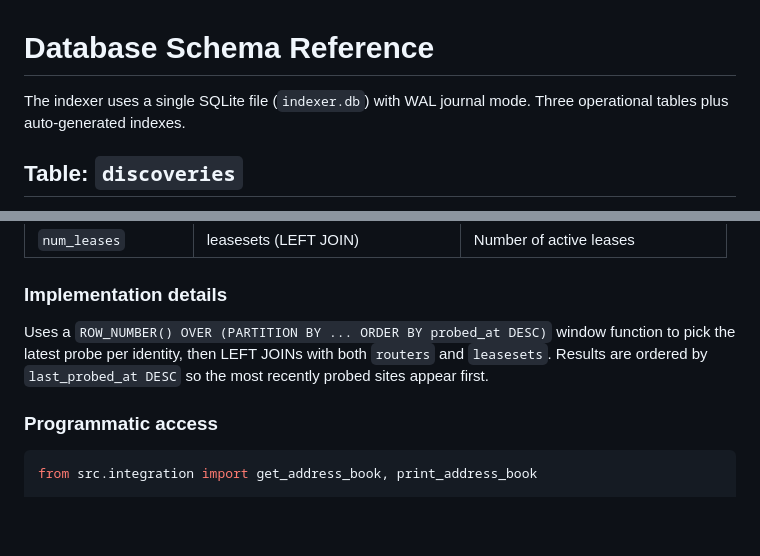
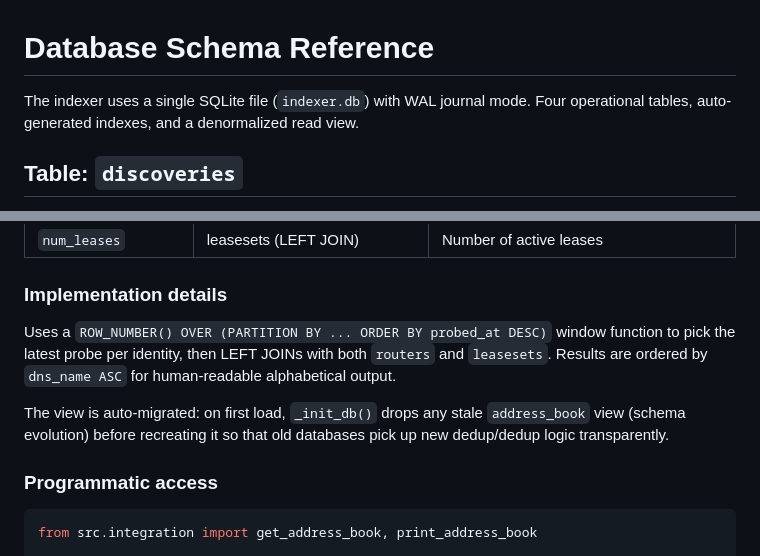
Before and after one commit to BuboTheWise/I2P-Indexer, a Markdown page: docs/DATABASE_SCHEMA.md, 2 parts joined by grey strips. GitHub-like rendering; blank space fills up the shorter version.

```diff
--- a/docs/DATABASE_SCHEMA.md
+++ b/docs/DATABASE_SCHEMA.md
@@ -1,6 +1,6 @@
 # Database Schema Reference
 
-The indexer uses a single SQLite file (`indexer.db`) with WAL journal mode. Three operational tables plus auto-generated indexes.
+The indexer uses a single SQLite file (`indexer.db`) with WAL journal mode. Four operational tables, auto-generated indexes, and a denormalized read view.
 
 ## Table: `discoveries`
 
@@ -172,7 +200,9 @@ This means a site probed via both `test.i2p` and its raw b32 address appears as
 
 ### Implementation details
 
-Uses a `ROW_NUMBER() OVER (PARTITION BY ... ORDER BY probed_at DESC)` window function to pick the latest probe per identity, then LEFT JOINs with both `routers` and `leasesets`. Results are ordered by `last_probed_at DESC` so the most recently probed sites appear first.
+Uses a `ROW_NUMBER() OVER (PARTITION BY ... ORDER BY probed_at DESC)` window function to pick the latest probe per identity, then LEFT JOINs with both `routers` and `leasesets`. Results are ordered by `dns_name ASC` for human-readable alphabetical output.
+
+The view is auto-migrated: on first load, `_init_db()` drops any stale `address_book` view (schema evolution) before recreating it so that old databases pick up new dedup/dedup logic transparently.
 
 ### Programmatic access
 
```
Also changed, not shown: other parts of docs/DATABASE_SCHEMA.md (+30 -2 lines), README.md (+25 -6 lines).
